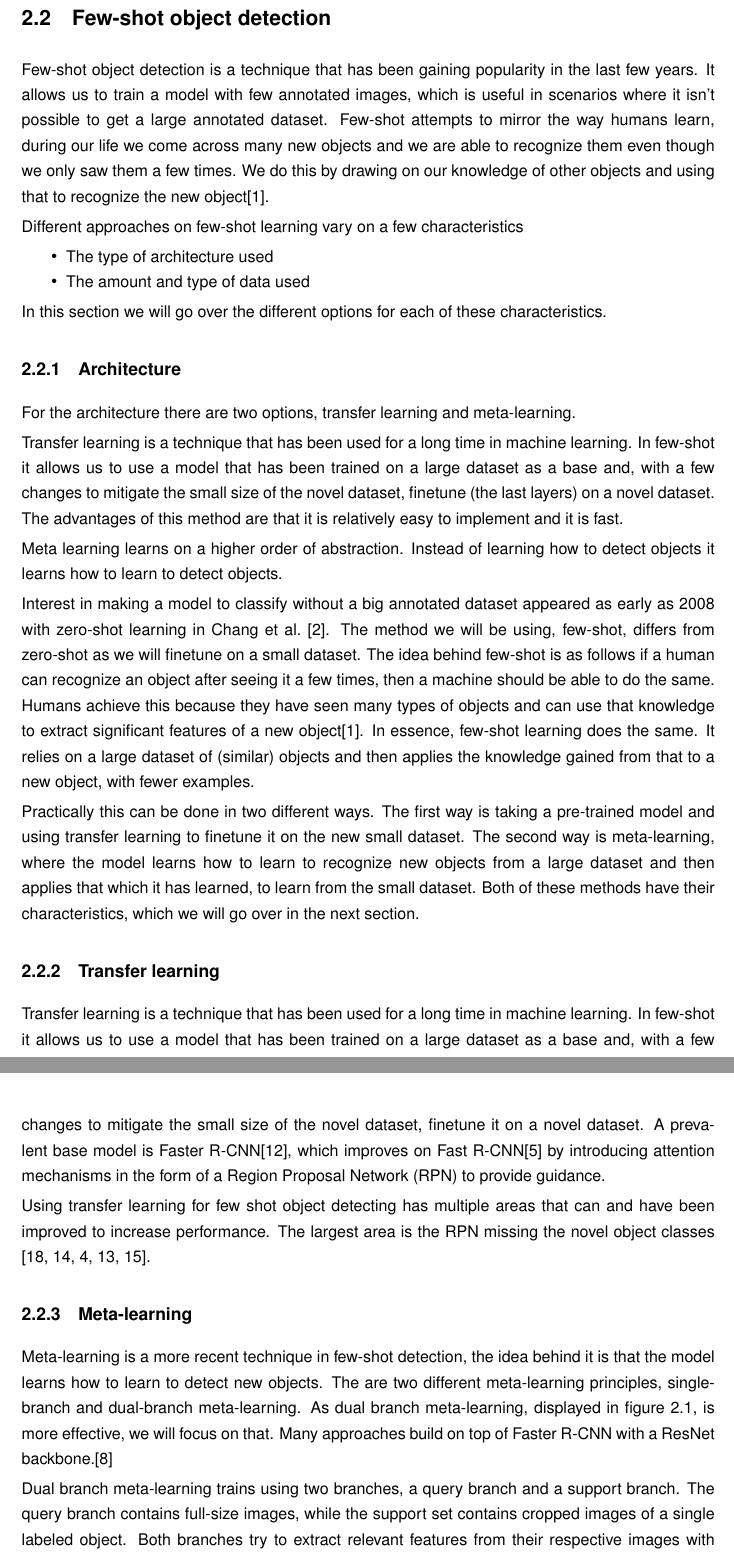
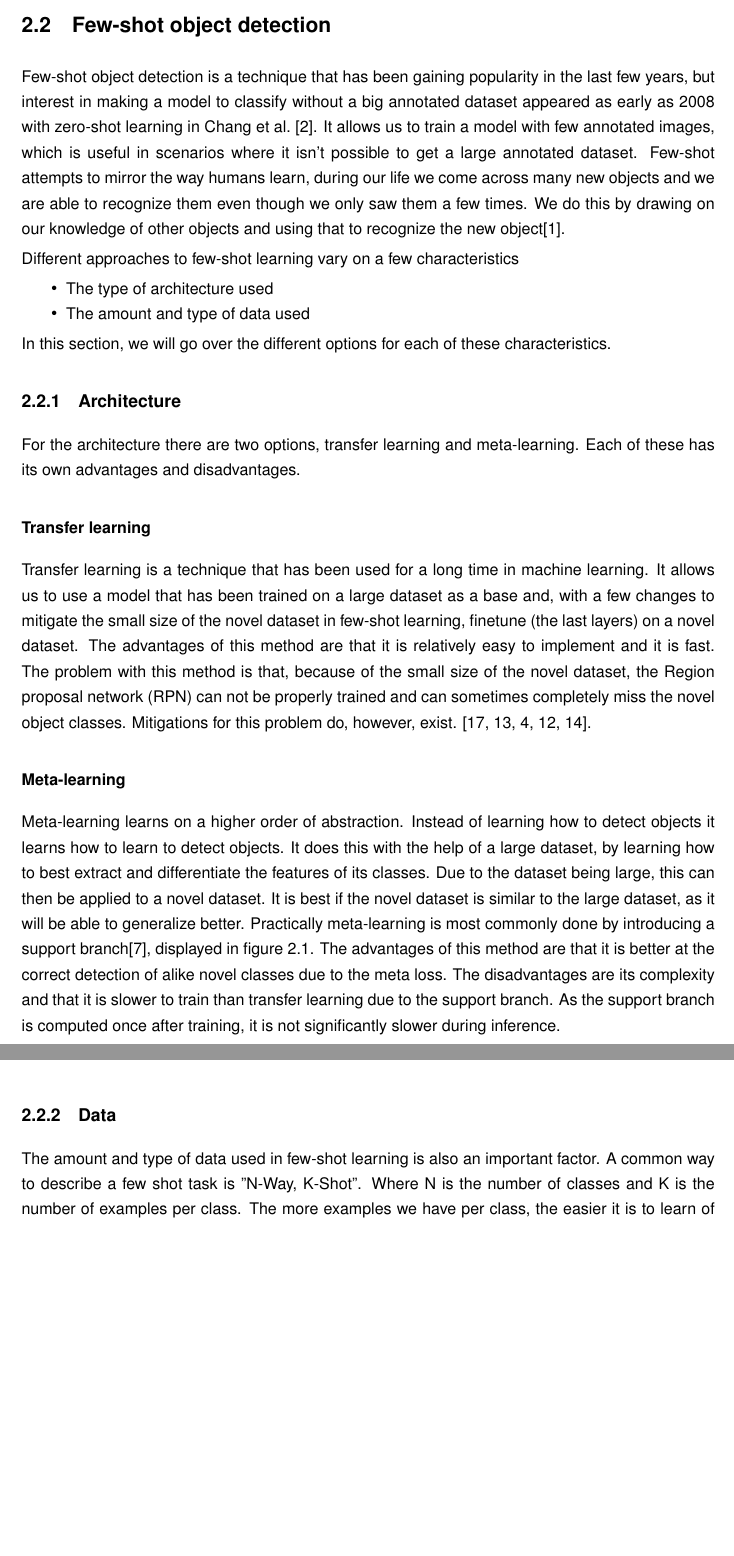
Before and after one commit to TijsVK/Counting-shells, a LaTeX thesis (Tex/thesis.tex, which reads Tex/hfdst2.tex): two parts of pages 9 and 10 of 20 before the commit and two parts of pages 9 and 10 of 19 after it, joined at a grey line, cut so that both start at the same text, the shorter picture padded with empty space. Compiled offline with pdfLaTeX.

Commit message:
few-shot big changes

```diff
--- a/Tex/hfdst2.tex
+++ b/Tex/hfdst2.tex
@@ -23,43 +23,38 @@ Both the first and second methods are applicable to our problem, however, both h
 %https://arxiv.org/abs/2112.11699
 %https://ieeexplore-ieee-org.kuleuven.e-bronnen.be/stamp/stamp.jsp?tp=&arnumber=1597116
 %add a reference to the first paper that did it
-Few-shot object detection is a technique that has been gaining popularity in the last few years. It allows us to train a model with few annotated images, which is useful in scenarios where it isn't possible to get a large annotated dataset. Few-shot attempts to mirror the way humans learn, during our life we come across many new objects and we are able to recognize them even though we only saw them a few times. We do this by drawing on our knowledge of other objects and using that to recognize the new object\cite{biederman1987recognition}.
+Few-shot object detection is a technique that has been gaining popularity in the last few years, but interest in making a model to classify without a big annotated dataset appeared as early as 2008 with zero-shot learning in \citet{aaai08-132}. It allows us to train a model with few annotated images, which is useful in scenarios where it isn't possible to get a large annotated dataset. Few-shot attempts to mirror the way humans learn, during our life we come across many new objects and we are able to recognize them even though we only saw them a few times. We do this by drawing on our knowledge of other objects and using that to recognize the new object\cite{biederman1987recognition}.
 
-Different approaches on few-shot learning vary on a few characteristics
+Different approaches to few-shot learning vary on a few characteristics
 \begin{itemize}
 	\item The type of architecture used
 	\item The amount and type of data used
 \end{itemize}
 
-In this section we will go over the different options for each of these characteristics.
+In this section, we will go over the different options for each of these characteristics.
 
 \subsection{Architecture}
 
-For the architecture there are two options, transfer learning and meta-learning.
+For the architecture there are two options, transfer learning and meta-learning. Each of these has its own advantages and disadvantages.
 
-Transfer learning is a technique that has been used for a long time in machine learning. In few-shot it allows us to use a model that has been trained on a large dataset as a base and, with a few changes to mitigate the small size of the novel dataset, finetune (the last layers) on a novel dataset. The advantages of this method are that it is relatively easy to implement and it is fast.
+\subsubsection*{Transfer learning}
 
-Meta learning learns on a higher order of abstraction. Instead of learning how to detect objects it learns how to learn to detect objects.
+Transfer learning is a technique that has been used for a long time in machine learning. It allows us to use a model that has been trained on a large dataset as a base and, with a few changes to mitigate the small size of the novel dataset in few-shot learning, finetune (the last layers) on a novel dataset. The advantages of this method are that it is relatively easy to implement and it is fast. The problem with this method is that, because of the small size of the novel dataset, the Region proposal network (RPN) can not be properly trained and can sometimes completely miss the novel object classes. Mitigations for this problem do, however, exist. \cite{DBLP:journals/corr/abs-2011-10142, VU2022104398, DBLP:journals/corr/abs-2105-09491, DBLP:journals/corr/abs-2103-05950,rs14143255}.
 
-Interest in making a model to classify without a big annotated dataset appeared as early as 2008 with zero-shot learning in \citet{aaai08-132}. The method we will be using, few-shot, differs from zero-shot as we will finetune on a small dataset. The idea behind few-shot is as follows if a human can recognize an object after seeing it a few times, then a machine should be able to do the same. Humans achieve this because they have seen many types of objects and can use that knowledge to extract significant features of a new object\cite{biederman1987recognition}. In essence, few-shot learning does the same. It relies on a large dataset of (similar) objects and then applies the knowledge gained from that to a new object, with fewer examples.
+\subsubsection*{Meta-learning}
 
-Practically this can be done in two different ways. The first way is taking a pre-trained model and using transfer learning to finetune it on the new small dataset. The second way is meta-learning, where the model learns how to learn to recognize new objects from a large dataset and then applies that which it has learned, to learn from the small dataset. Both of these methods have their characteristics, which we will go over in the next section.
+Meta-learning learns on a higher order of abstraction. Instead of learning how to detect objects it learns how to learn to detect objects. It does this with the help of a large dataset, by learning how to best extract and differentiate the features of its classes. Due to the dataset being large, this can then be applied to a novel dataset. It is best if the novel dataset is similar to the large dataset, as it will be able to generalize better. Practically meta-learning is most commonly done by introducing a support branch\cite{few-shot-comprehensive-survey}, displayed in figure \ref{fig:2_dualbranchmeta}. The advantages of this method are that it is better at the correct detection of alike novel classes due to the meta loss. The disadvantages are its complexity and that it is slower to train than transfer learning due to the support branch. As the support branch is computed once after training, it is not significantly slower during inference.
+%needs sauces
 
-\subsection{Transfer learning}
-Transfer learning is a technique that has been used for a long time in machine learning. In few-shot it allows us to use a model that has been trained on a large dataset as a base and, with a few changes to mitigate the small size of the novel dataset, finetune it on a novel dataset. A prevalent base model is Faster R-CNN\cite{fasterrcnn}, which improves on Fast R-CNN\cite{fastrcnn} by introducing attention mechanisms in the form of a Region Proposal Network (RPN) to provide guidance.
-
-Using transfer learning for few shot object detecting has multiple areas that can and have been improved to increase performance. The largest area is the RPN missing the novel object classes \cite{DBLP:journals/corr/abs-2011-10142, VU2022104398, DBLP:journals/corr/abs-2105-09491, DBLP:journals/corr/abs-2103-05950,rs14143255}.
-%https://proceedings.mlr.press/v119/wang20j.html
-\subsection{Meta-learning}
-Meta-learning is a more recent technique in few-shot detection, the idea behind it is that the model learns how to learn to detect new objects. The are two different meta-learning principles, single-branch and dual-branch meta-learning. As dual branch meta-learning, displayed in figure \ref{fig:2_dualbranchmeta}, is more effective, we will focus on that. Many approaches build on top of Faster R-CNN with a ResNet backbone.\cite{few-shot-comprehensive-survey} %maybe expand
-
-Dual branch meta-learning trains using two branches, a query branch and a support branch. The query branch contains full-size images, while the support set contains cropped images of a single labeled object. Both branches try to extract relevant features from their respective images with a shared backbone. The features from the query branch are processed by an RPN and an RoI-align resulting in the query RoIs. The features from the support branch are pooled through global average pooling resulting in a support feature vector. Each support feature vector encodes class-specific information which is used to guide the RoI head to recognize objects of the same class. Aggregating the query RoI with the support feature vector results in category-specific RoI which are then fed into a shared RoI head for bounding box regression and classification. Because the RoI head is shared, it must generalize across all classes. This is what happens during training, during inference the support branch is no longer needed as the support features for the novel classes are computed once.
-
-\begin{figure}[h]
+\begin{figure}[H]
 	\centering
 	\includegraphics[width=1\textwidth]{2_dualbranchmeta}
 	\caption{\label{fig:2_dualbranchmeta} Dual branch meta learning. Image from \citet{few-shot-comprehensive-survey}.}
 \end{figure}
+
+\subsection{Data}
+
+The amount and type of data used in few-shot learning is also an important factor. A common way to describe a few shot task is "N-Way, K-Shot". Where N is the number of classes and K is the number of examples per class. The more examples we have per class, the easier it is to learn of course. The larger the number of classes the more crowded our feature space becomes, making it harder to learn. Models are often benchmarked with increasing K to see how they perform, values of K are often set at (2,) 5, 10 and 30. When the amount of images decreases even more we enter a whole new category of few-shot learning, one-shot learning and zero-shot learning.
 
 \section{Metrics}
 In machine learning, it is important to test the model after training, to evaluate its performance. To test the model's accuracy a part of the initial dataset is split off into a test set and never used when training. As we have the ground truth for the test set we can compare it with the network output to find if the detections are correct.
```
Also changed, not shown: Tex/thesis.pdf.
